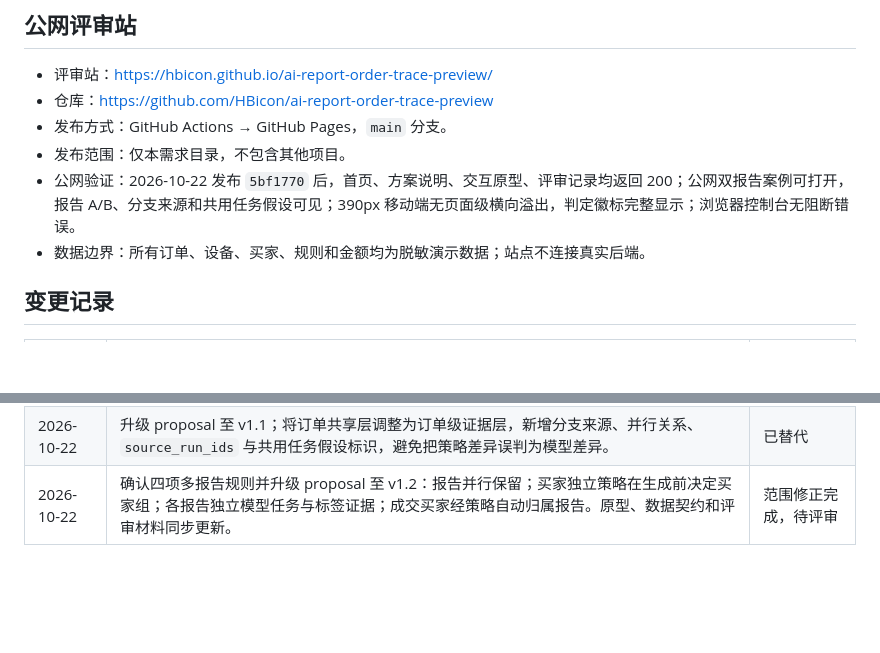
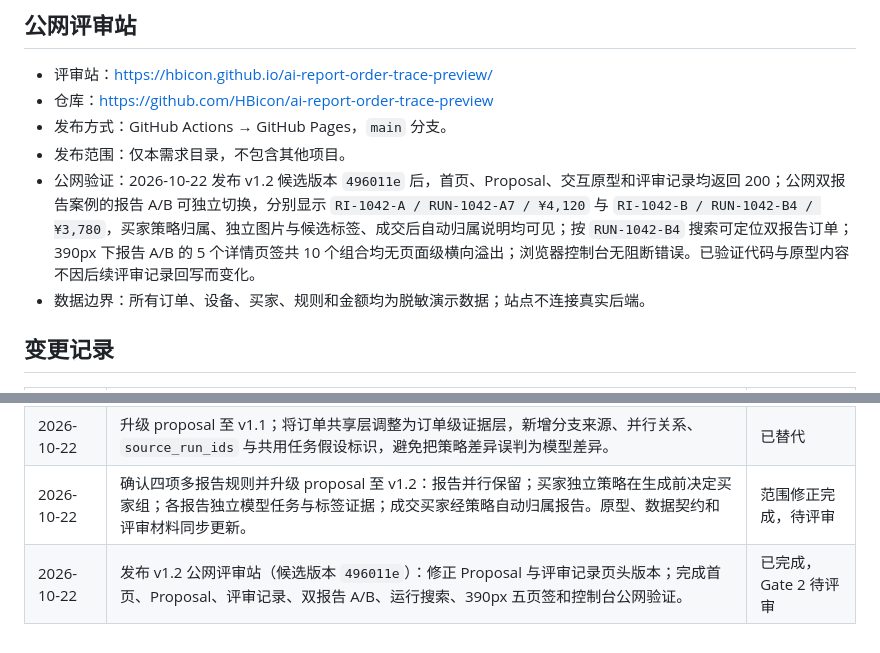
Before and after one commit to HBicon/ai-report-order-trace-preview, a Markdown page: review-record.md, 2 parts joined by grey strips. Rendered like a GitHub page; blank space fills up the shorter version.

Commit message:
docs: record v1.2 public verification

```diff
--- a/review-record.md
+++ b/review-record.md
@@ -58,7 +58,7 @@
 - 仓库：https://github.com/HBicon/ai-report-order-trace-preview
 - 发布方式：GitHub Actions → GitHub Pages，`main` 分支。
 - 发布范围：仅本需求目录，不包含其他项目。
-- 公网验证：2026-10-22 发布 `5bf1770` 后，首页、方案说明、交互原型、评审记录均返回 200；公网双报告案例可打开，报告 A/B、分支来源和共用任务假设可见；390px 移动端无页面级横向溢出，判定徽标完整显示；浏览器控制台无阻断错误。
+- 公网验证：2026-10-22 发布 v1.2 候选版本 `496011e` 后，首页、Proposal、交互原型和评审记录均返回 200；公网双报告案例的报告 A/B 可独立切换，分别显示 `RI-1042-A / RUN-1042-A7 / ¥4,120` 与 `RI-1042-B / RUN-1042-B4 / ¥3,780`，买家策略归属、独立图片与候选标签、成交后自动归属说明均可见；按 `RUN-1042-B4` 搜索可定位双报告订单；390px 下报告 A/B 的 5 个详情页签共 10 个组合均无页面级横向溢出；浏览器控制台无阻断错误。已验证代码与原型内容不因后续评审记录回写而变化。
 - 数据边界：所有订单、设备、买家、规则和金额均为脱敏演示数据；站点不连接真实后端。
 
 ## 变更记录
@@ -72,3 +72,4 @@
 | 2026-10-22 | 补充“一单多报告”业务事实，升级 proposal 至 v1.0；新增双报告主案例、报告分支切换/对比、分支报价和成交待确认口径；Gate 2 继续待评审。 | 范围修正完成，待评审 |
 | 2026-10-22 | 升级 proposal 至 v1.1；将订单共享层调整为订单级证据层，新增分支来源、并行关系、`source_run_ids` 与共用任务假设标识，避免把策略差异误判为模型差异。 | 已替代 |
 | 2026-10-22 | 确认四项多报告规则并升级 proposal 至 v1.2：报告并行保留；买家独立策略在生成前决定买家组；各报告独立模型任务与标签证据；成交买家经策略自动归属报告。原型、数据契约和评审材料同步更新。 | 范围修正完成，待评审 |
+| 2026-10-22 | 发布 v1.2 公网评审站（候选版本 `496011e`）：修正 Proposal 与评审记录页头版本；完成首页、Proposal、评审记录、双报告 A/B、运行搜索、390px 五页签和控制台公网验证。 | 已完成，Gate 2 待评审 |
```
